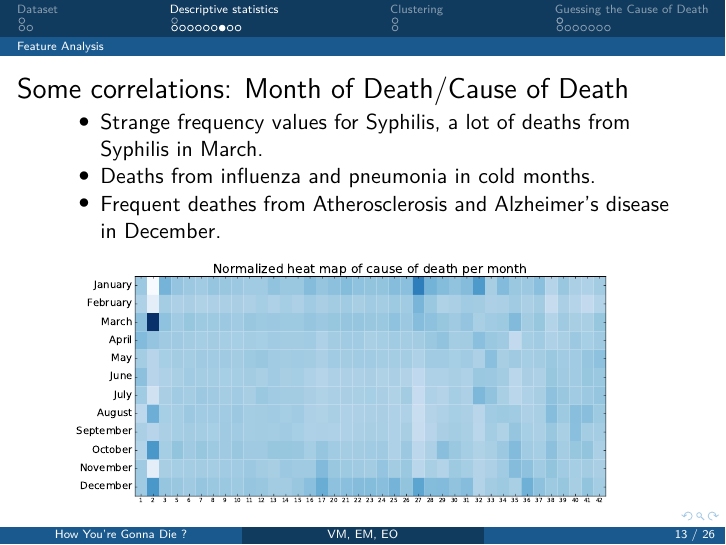
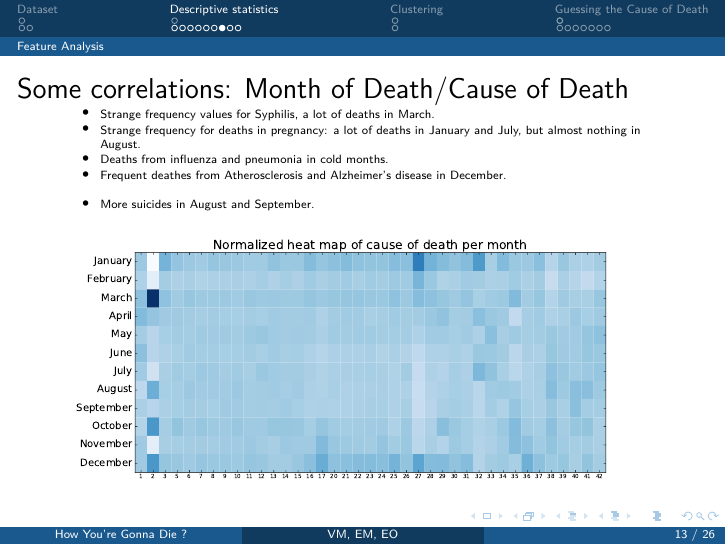
Before and after one commit to eugeniashurko/how-you-gonna-die, LaTeX slides (beamer/beamer.tex): page 13 of 26. Compiled offline with pdfLaTeX.

Commit message:
death in pregnancy and suicides correlated with the months

```diff
--- a/beamer/beamer.tex
+++ b/beamer/beamer.tex
@@ -177,9 +177,13 @@
 
      \begin{frame}{Some correlations: Month of Death/Cause of Death}
      	\begin{itemize}
-			\item Strange frequency values for Syphilis, a lot of deaths from Syphilis in March.
+		{\tiny
+			\item Strange frequency values for Syphilis, a lot of deaths in March.
+			\item Strange frequency for deaths in pregnancy: a lot of deaths in January and July, but almost nothing in August.
 			\item Deaths from influenza and pneumonia in cold months.
 			\item Frequent deathes from Atherosclerosis and Alzheimer's disease in December.
+			\item More suicides in August and September.
+		}
 		\end{itemize}
      	\begin{center}
 		 	\pgfuseimage{norm_month}
```
